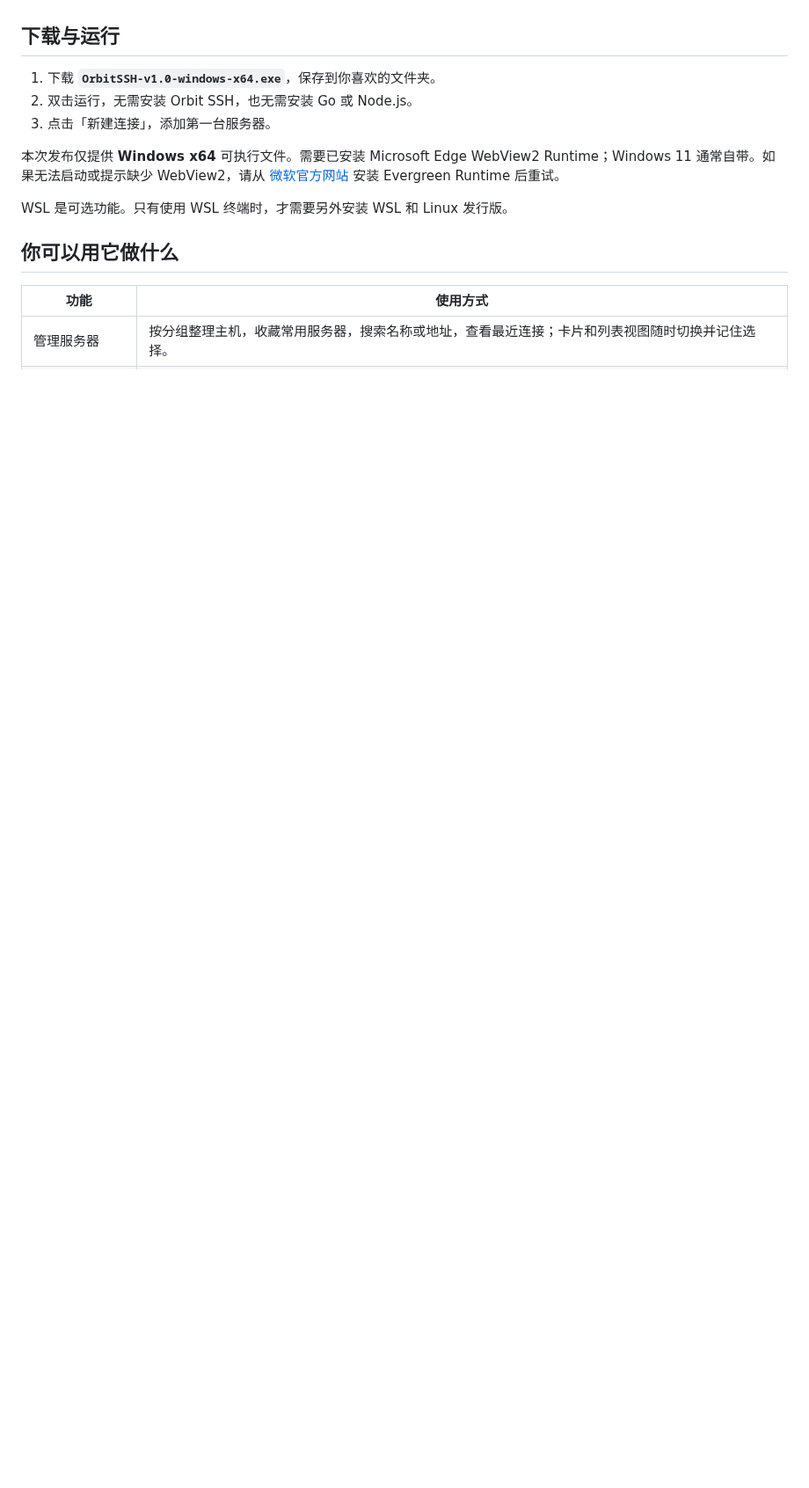
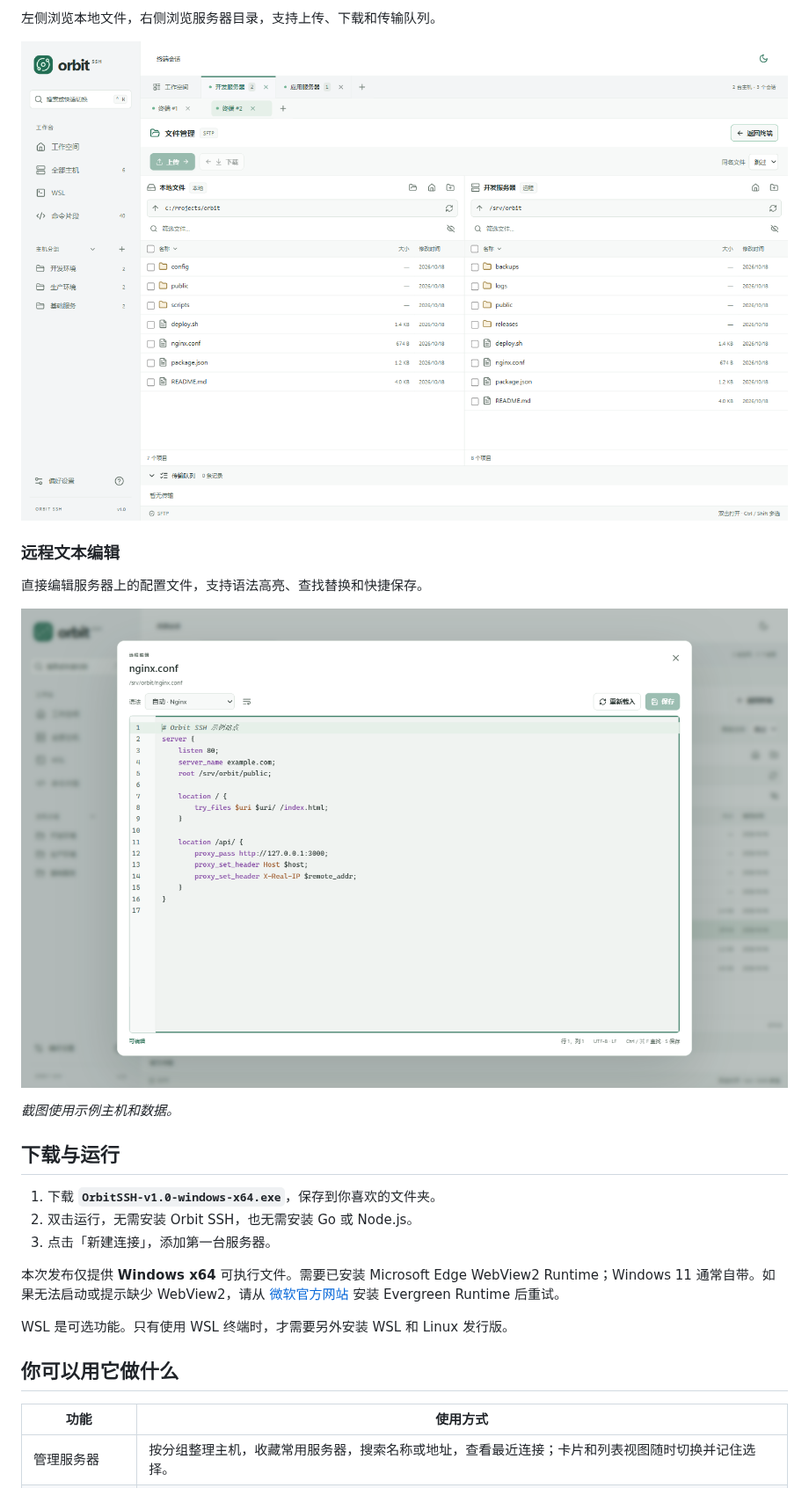
Before and after one commit to xmyhhh/orbit-ssh, a Markdown page: README.md, the part around one of its changes. Shown at 88% size. GitHub-like rendering; pictures changed too: docs/images/editor.png (added), docs/images/files.png (added); folded sections open; blank space fills up the shorter version.

Commit message:
Add v1.0 screenshots to the user-facing README

```diff
--- a/README.md
+++ b/README.md
@@ -8,3 +22,16 @@ Orbit SSH 是一款个人 SSH 桌面工具，适合日常连接 Linux 服务器
+左侧浏览本地文件，右侧浏览服务器目录，支持上传、下载和传输队列。
+
+![Orbit SSH 文件管理器：并排展示本地项目与远程目录](docs/images/files.png)
+
+### 远程文本编辑
+
+直接编辑服务器上的配置文件，支持语法高亮、查找替换和快捷保存。
+
+![Orbit SSH 远程编辑器：打开带 Nginx 语法高亮的示例配置](docs/images/editor.png)
+
+</details>
+
+*截图使用示例主机和数据。*
 
 ## 下载与运行
 
```
Also changed, not shown: other parts of README.md (+14 -0 lines), docs/images/home.png (added), docs/images/terminal.png (added).
